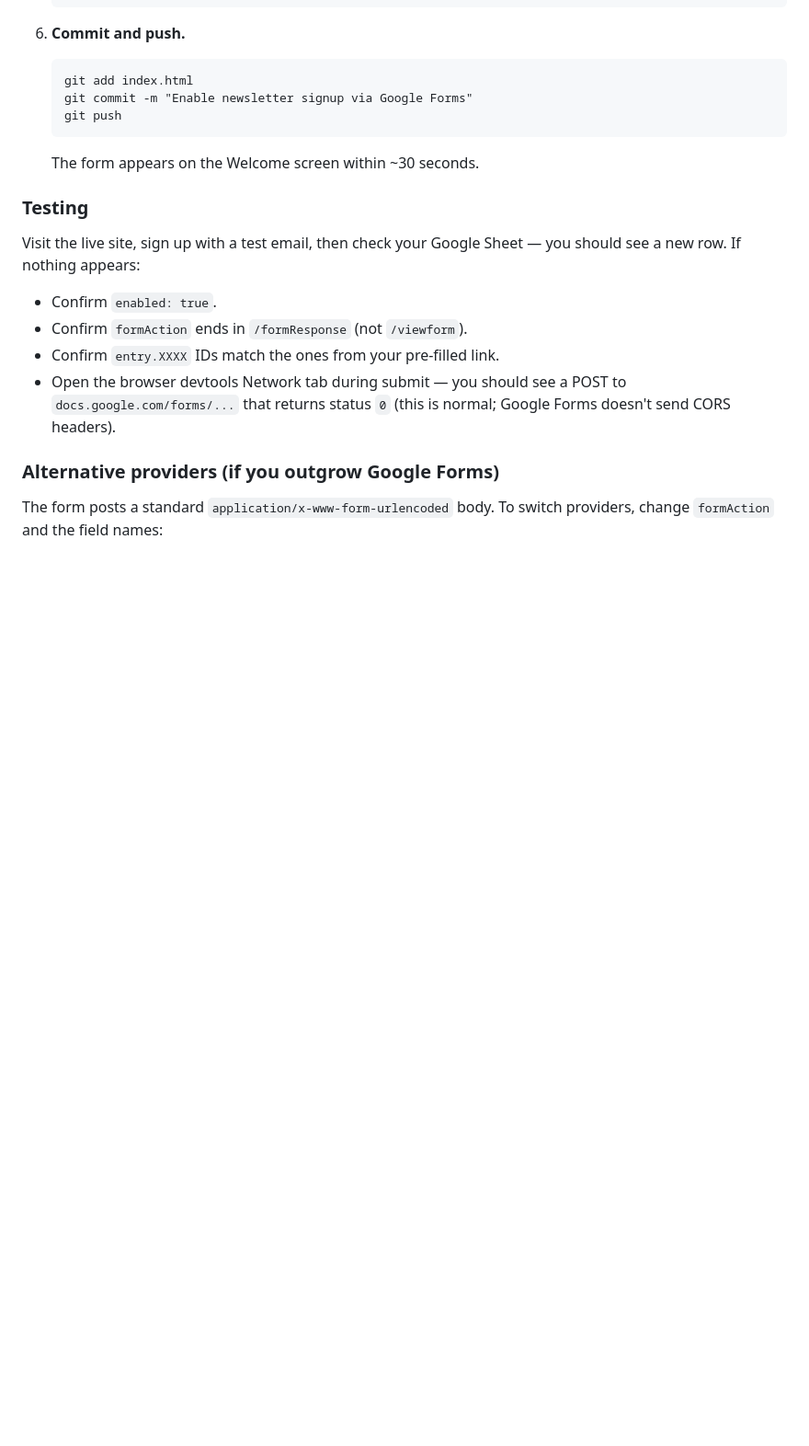
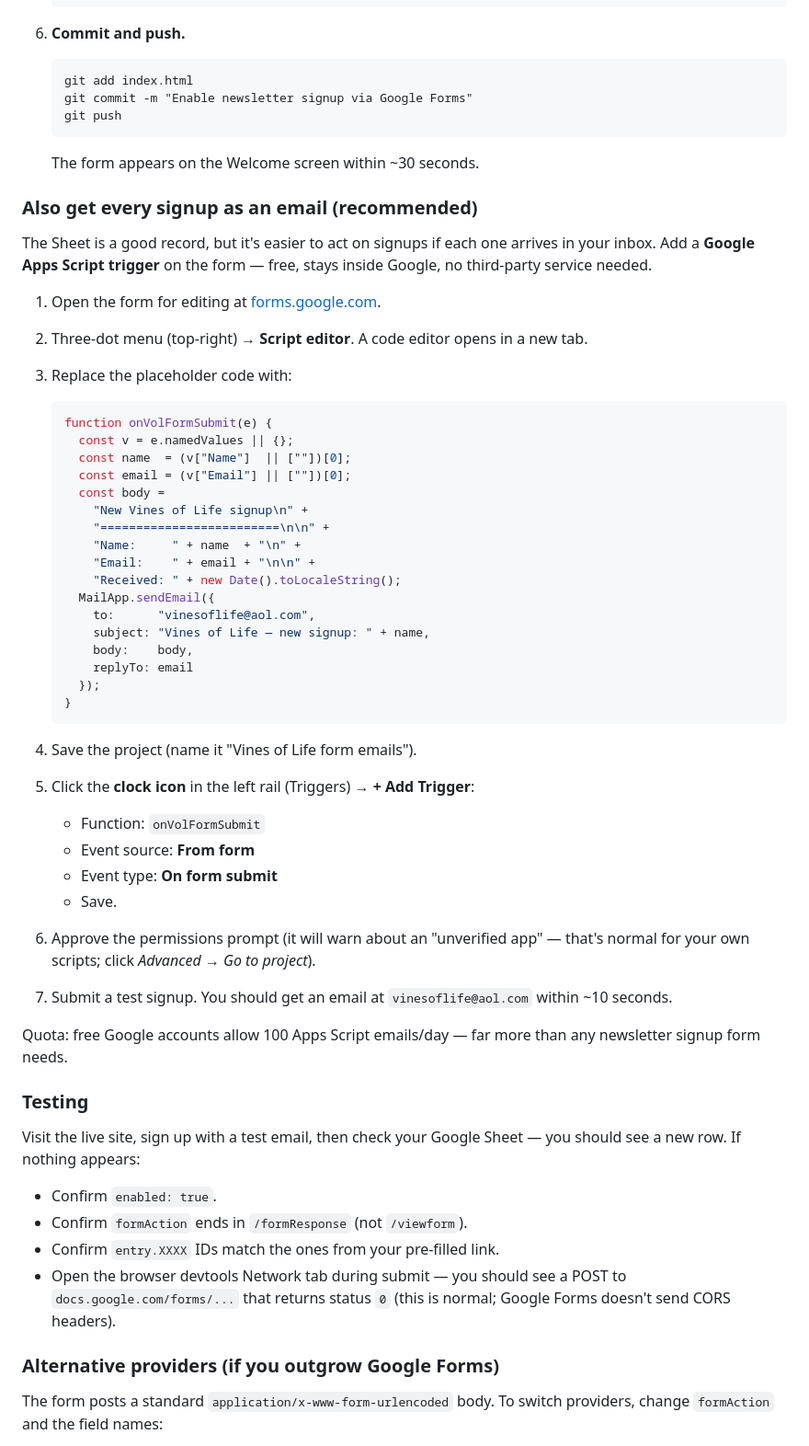
Before and after one commit to shaneclary/vinesoflife, a Markdown page: README.md, the part around the change. Shown at 92% size. GitHub-like rendering; blank space fills up the shorter version.

Commit message:
README: Apps Script trigger for direct-to-inbox signup emails
Adds a one-time setup section for emailing every Google Form signup
directly to vinesoflife@aol.com via a Google Apps Script trigger.
Free, stays inside Google, no new third-party dependencies.
Quota: 100 outbound Apps Script emails/day on free accounts.

````diff
--- a/README.md
+++ b/README.md
@@ -111,6 +111,45 @@ The site has a "Stay in touch" signup form that posts to a **Google Form** you o
    ```
    The form appears on the Welcome screen within ~30 seconds.
 
+### Also get every signup as an email (recommended)
+
+The Sheet is a good record, but it's easier to act on signups if each one arrives in your inbox. Add a **Google Apps Script trigger** on the form — free, stays inside Google, no third-party service needed.
+
+1. Open the form for editing at [forms.google.com](https://forms.google.com).
+2. Three-dot menu (top-right) → **Script editor**. A code editor opens in a new tab.
+3. Replace the placeholder code with:
+
+   ```javascript
+   function onVolFormSubmit(e) {
+     const v = e.namedValues || {};
+     const name  = (v["Name"]  || [""])[0];
+     const email = (v["Email"] || [""])[0];
+     const body =
+       "New Vines of Life signup\n" +
+       "=========================\n\n" +
+       "Name:     " + name  + "\n" +
+       "Email:    " + email + "\n\n" +
+       "Received: " + new Date().toLocaleString();
+     MailApp.sendEmail({
+       to:      "vinesoflife@aol.com",
+       subject: "Vines of Life — new signup: " + name,
+       body:    body,
+       replyTo: email
+     });
+   }
+   ```
+
+4. Save the project (name it "Vines of Life form emails").
+5. Click the **clock icon** in the left rail (Triggers) → **+ Add Trigger**:
+   - Function: `onVolFormSubmit`
+   - Event source: **From form**
+   - Event type: **On form submit**
+   - Save.
+6. Approve the permissions prompt (it will warn about an "unverified app" — that's normal for your own scripts; click *Advanced → Go to project*).
+7. Submit a test signup. You should get an email at `vinesoflife@aol.com` within ~10 seconds.
+
+Quota: free Google accounts allow 100 Apps Script emails/day — far more than any newsletter signup form needs.
+
 ### Testing
 
 Visit the live site, sign up with a test email, then check your Google Sheet — you should see a new row. If nothing appears:
````
